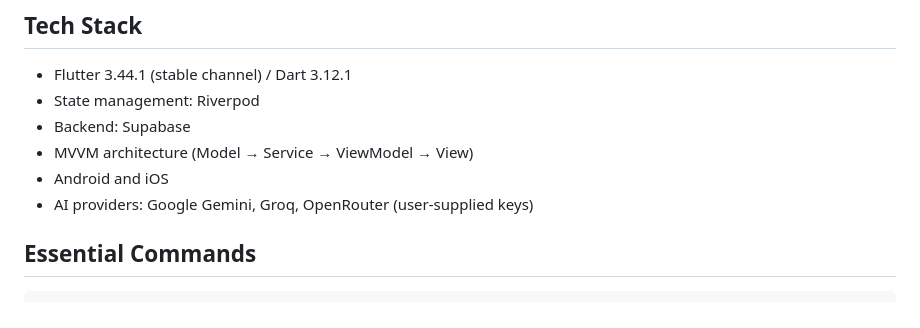
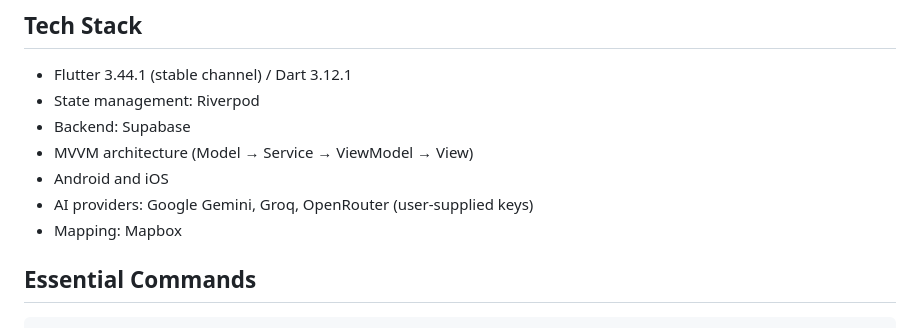
Before and after one commit to CashewDevs/faunawatch, a Markdown page: AGENTS.md, the part around the change. Rendered like a GitHub page.

Commit message:
Added mapping in tech stack

```diff
--- a/AGENTS.md
+++ b/AGENTS.md
@@ -20,6 +20,7 @@ This repository contains the FaunaWatch mobile application.
 - MVVM architecture (Model → Service → ViewModel → View)
 - Android and iOS
 - AI providers: Google Gemini, Groq, OpenRouter (user-supplied keys)
+- Mapping: Mapbox
 
 ## Essential Commands
 
```
